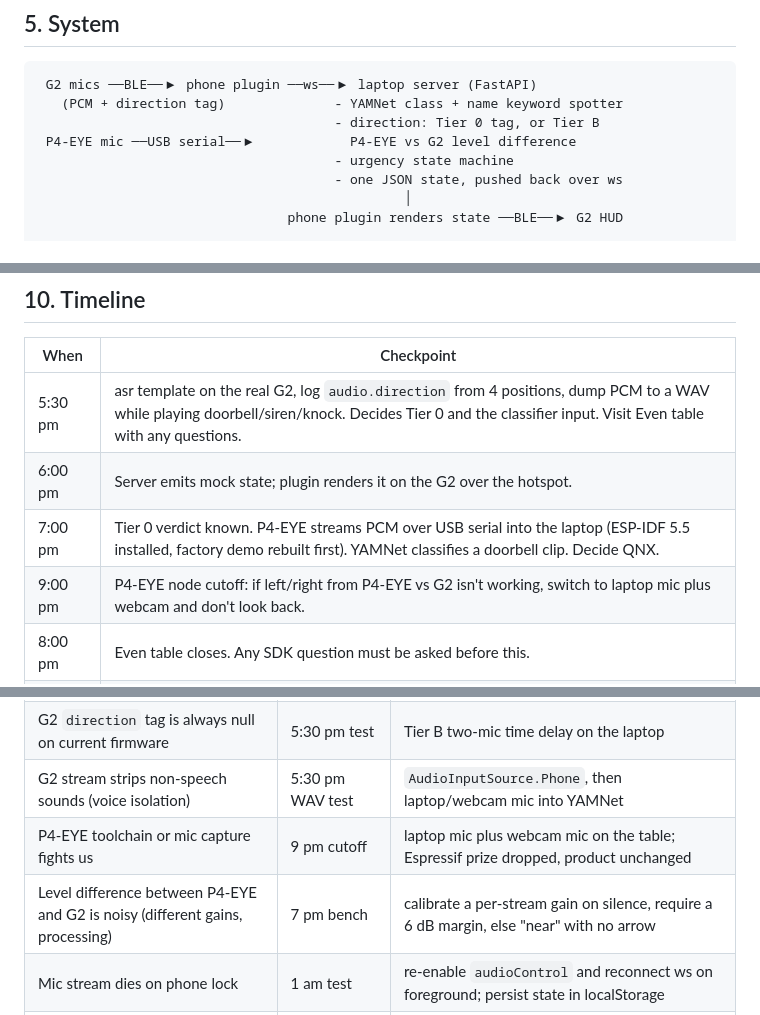
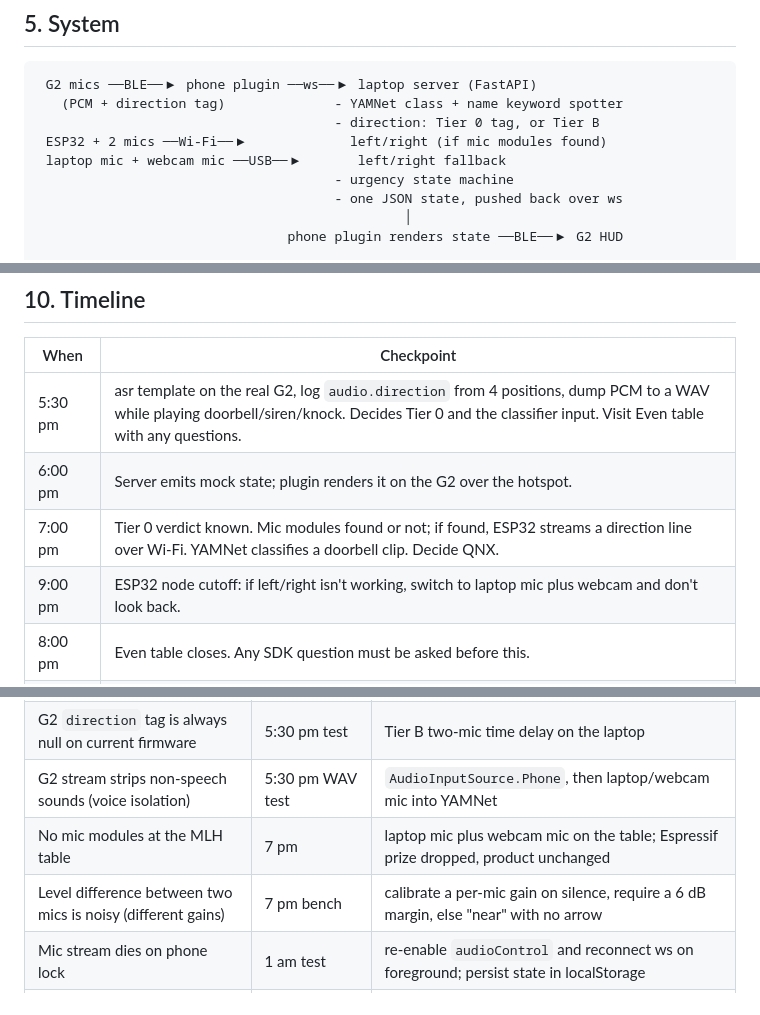
Before and after one commit to iuriiKolyadin/lahacks, a Markdown page: PRD.md, 3 parts joined by grey strips. Rendered like a GitHub page.

```diff
--- a/PRD.md
+++ b/PRD.md
@@ -79,7 +79,8 @@ shows nothing the rest of the time."
  G2 mics ──BLE──▶ phone plugin ──ws──▶ laptop server (FastAPI)
    (PCM + direction tag)              - YAMNet class + name keyword spotter
                                       - direction: Tier 0 tag, or Tier B
- P4-EYE mic ──USB serial──▶            P4-EYE vs G2 level difference
+ ESP32 + 2 mics ──Wi-Fi──▶             left/right (if mic modules found)
+ laptop mic + webcam mic ──USB──▶       left/right fallback
                                       - urgency state machine
                                       - one JSON state, pushed back over ws
                                                │
@@ -262,8 +262,8 @@ has a "demo" button cycling §6 states; direction reader has `--mock`.
 |---|---|
 | 5:30 pm | asr template on the real G2, log `audio.direction` from 4 positions, dump PCM to a WAV while playing doorbell/siren/knock. Decides Tier 0 and the classifier input. Visit Even table with any questions. |
 | 6:00 pm | Server emits mock state; plugin renders it on the G2 over the hotspot. |
-| 7:00 pm | Tier 0 verdict known. P4-EYE streams PCM over USB serial into the laptop (ESP-IDF 5.5 installed, factory demo rebuilt first). YAMNet classifies a doorbell clip. Decide QNX. |
-| 9:00 pm | P4-EYE node cutoff: if left/right from P4-EYE vs G2 isn't working, switch to laptop mic plus webcam and don't look back. |
+| 7:00 pm | Tier 0 verdict known. Mic modules found or not; if found, ESP32 streams a direction line over Wi-Fi. YAMNet classifies a doorbell clip. Decide QNX. |
+| 9:00 pm | ESP32 node cutoff: if left/right isn't working, switch to laptop mic plus webcam and don't look back. |
 | 8:00 pm | Even table closes. Any SDK question must be asked before this. |
 | 9:00 pm | PCM from the glasses reaches the server; YAMNet runs on live audio. |
 | 11:00 pm | **Hard checkpoint: full demo loop works end to end once.** If not, cut the name spotter and ship sound cue + direction only. |
@@ -279,8 +279,8 @@ has a "demo" button cycling §6 states; direction reader has `--mock`.
 | Venue noise makes YAMNet flaky | 7 pm bench test in the hall | demo with phone-played clean clips at the table; raise thresholds |
 | G2 `direction` tag is always null on current firmware | 5:30 pm test | Tier B two-mic time delay on the laptop |
 | G2 stream strips non-speech sounds (voice isolation) | 5:30 pm WAV test | `AudioInputSource.Phone`, then laptop/webcam mic into YAMNet |
-| P4-EYE toolchain or mic capture fights us | 9 pm cutoff | laptop mic plus webcam mic on the table; Espressif prize dropped, product unchanged |
-| Level difference between P4-EYE and G2 is noisy (different gains, processing) | 7 pm bench | calibrate a per-stream gain on silence, require a 6 dB margin, else "near" with no arrow |
+| No mic modules at the MLH table | 7 pm | laptop mic plus webcam mic on the table; Espressif prize dropped, product unchanged |
+| Level difference between two mics is noisy (different gains) | 7 pm bench | calibrate a per-mic gain on silence, require a 6 dB margin, else "near" with no arrow |
 | Mic stream dies on phone lock | 1 am test | re-enable `audioControl` and reconnect ws on foreground; persist state in localStorage |
 | Phone can't reach laptop | 6 pm | hotspot off a second phone; if still blocked, cloudflared tunnel with https whitelist |
 | Porcupine misses the name in venue noise | 9 pm | lower the sensitivity threshold, say the name twice in the demo, or cut it |
```
Also changed, not shown: other parts of PRD.md (+33 -34 lines).
